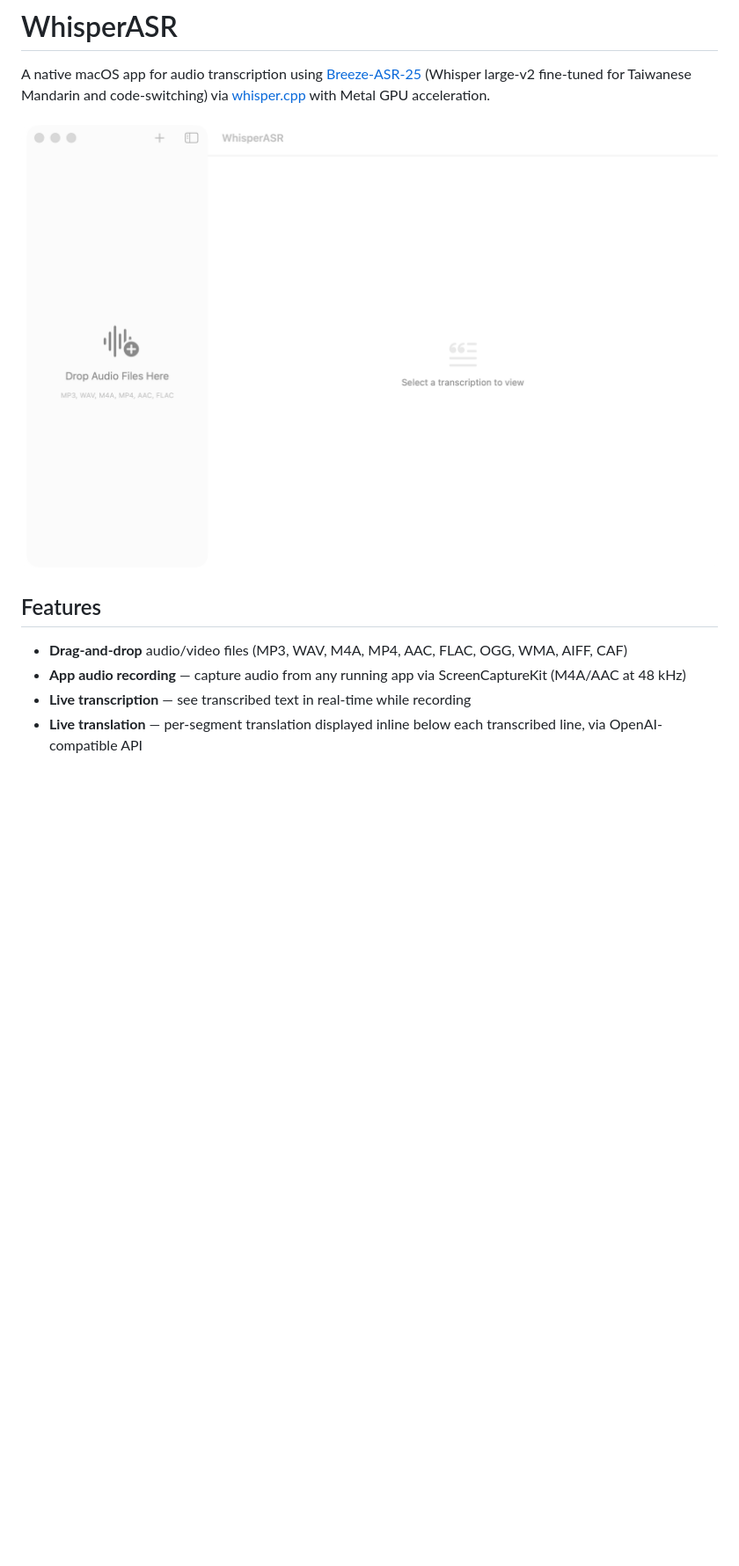
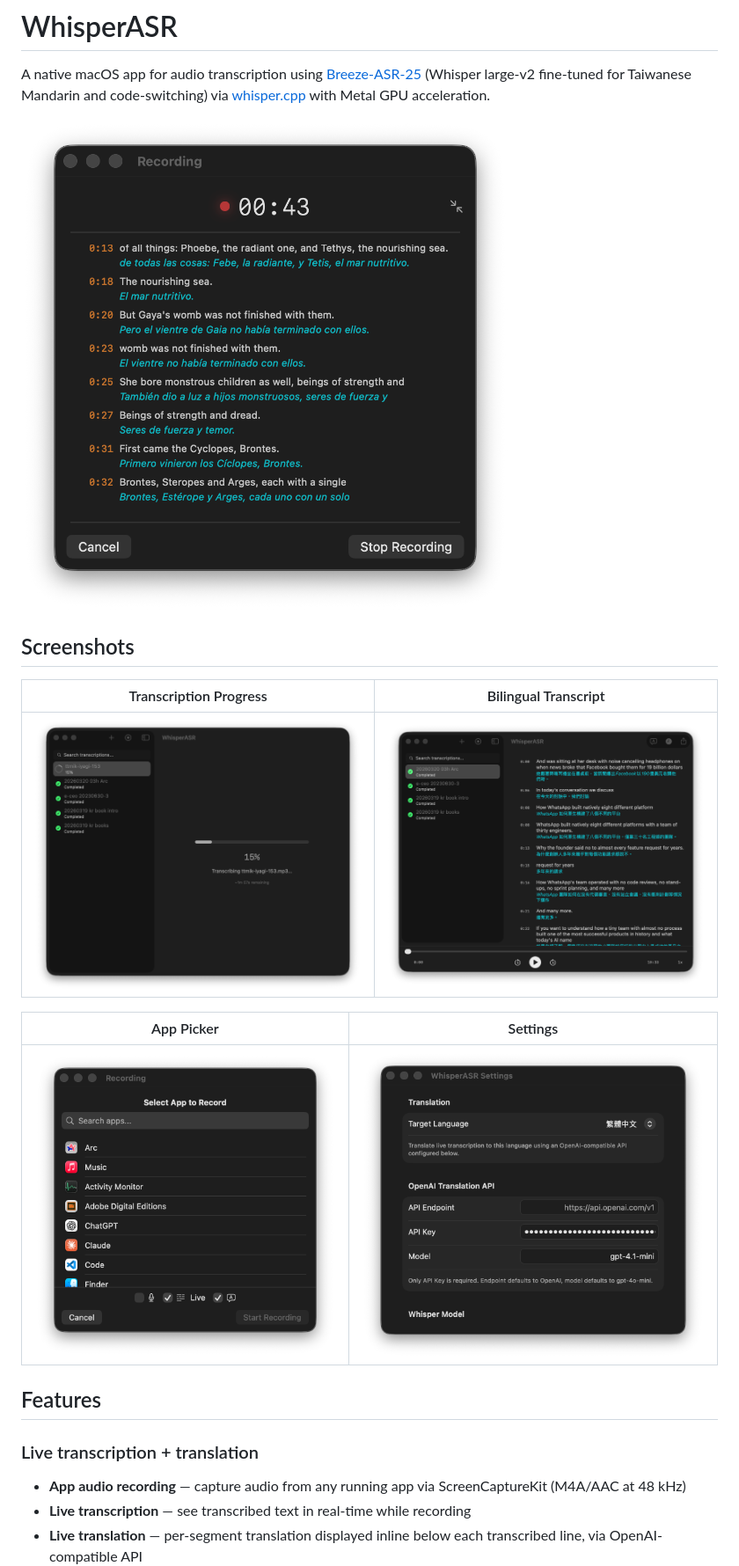
Before and after one commit to celiankk/whisperASR, a Markdown page: README.md, the part around one of its changes. Shown at 88% size. Drawn GitHub-style; blank space fills up the shorter version.

```diff
--- a/README.md
+++ b/README.md
@@ -2,11 +2,22 @@
 
 A native macOS app for audio transcription using [Breeze-ASR-25](https://github.com/mtkresearch/Breeze-ASR-25) (Whisper large-v2 fine-tuned for Taiwanese Mandarin and code-switching) via [whisper.cpp](https://github.com/ggml-org/whisper.cpp) with Metal GPU acceleration.
 
-![WhisperASR Screenshot](Assets/screenshot.png)
+![Live transcription with bilingual output](docs/screenshots/live_recording.png)
+
+## Screenshots
+
+| Transcription Progress | Bilingual Transcript |
+|---|---|
+| ![Progress](docs/screenshots/progress.png) | ![Transcript](docs/screenshots/transcript.png) |
+
+| App Picker | Settings |
+|---|---|
+| ![App picker](docs/screenshots/recording.png) | ![Settings](docs/screenshots/settings.png) |
 
 ## Features
 
-- **Drag-and-drop** audio/video files (MP3, WAV, M4A, MP4, AAC, FLAC, OGG, WMA, AIFF, CAF)
+### Live transcription + translation
+
 - **App audio recording** — capture audio from any running app via ScreenCaptureKit (M4A/AAC at 48 kHz)
 - **Live transcription** — see transcribed text in real-time while recording
 - **Live translation** — per-segment translation displayed inline below each transcribed line, via OpenAI-compatible API
```
Also changed, not shown: other parts of README.md (+36 -21 lines).
